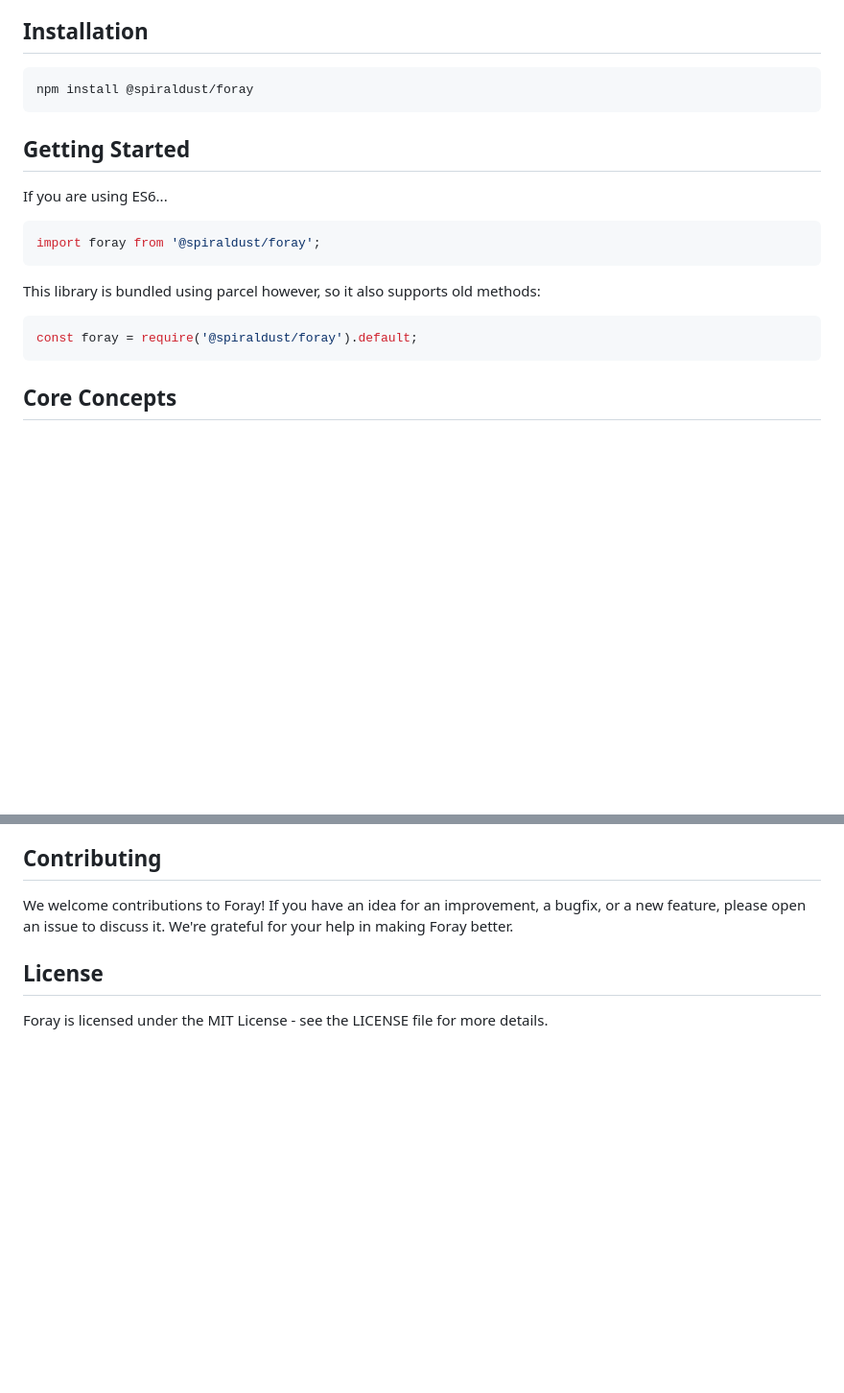
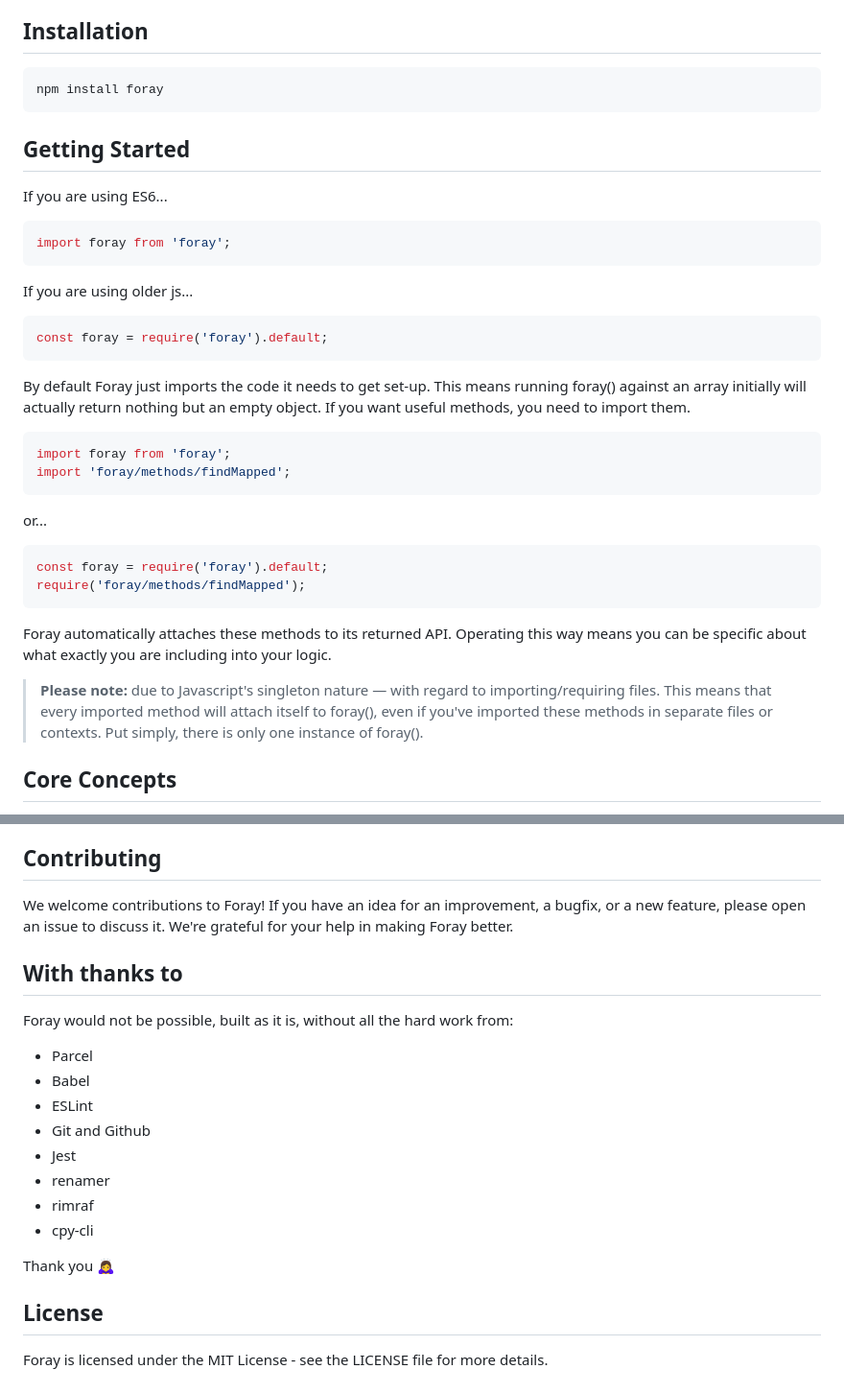
Before and after one commit to spiraldust-games/foray, a Markdown page: readme.md, 2 parts joined by grey strips. Shown at 96% size. GitHub-like rendering; blank space fills up the shorter version.

````diff
--- a/readme.md
+++ b/readme.md
@@ -11,7 +11,7 @@ It is specifically designed NOT to be a class extension of arrays, and NOT to mu
 ## Installation
 
 ```bash
-npm install @spiraldust/foray
+npm install foray
 ```
 
 ## Getting Started
@@ -19,14 +19,32 @@ npm install @spiraldust/foray
 If you are using ES6...
 
 ```javascript
-import foray from '@spiraldust/foray';
+import foray from 'foray';
 ```
 
-This library is bundled using parcel however, so it also supports old methods:
+If you are using older js...
 
 ```javascript
-const foray = require('@spiraldust/foray').default;
+const foray = require('foray').default;
 ```
+
+By default Foray just imports the code it needs to get set-up. This means running foray() against an array initially will actually return nothing but an empty object. If you want useful methods, you need to import them.
+
+```javascript
+import foray from 'foray';
+import 'foray/methods/findMapped';
+```
+
+or...
+
+```javascript
+const foray = require('foray').default;
+require('foray/methods/findMapped');
+```
+
+Foray automatically attaches these methods to its returned API. Operating this way means you can be specific about what exactly you are including into your logic.
+
+> **Please note:** due to Javascript's singleton nature — with regard to importing/requiring files. This means that every imported method will attach itself to foray(), even if you've imported these methods in separate files or contexts. Put simply, there is only one instance of foray().
 
 ## Core Concepts
 
@@ -171,6 +148,21 @@ This will run the lint and the tests.
 
 We welcome contributions to Foray! If you have an idea for an improvement, a bugfix, or a new feature, please open an issue to discuss it. We're grateful for your help in making Foray better.
 
+## With thanks to
+
+Foray would not be possible, built as it is, without all the hard work from:
+
+- Parcel
+- Babel
+- ESLint
+- Git and Github
+- Jest
+- renamer
+- rimraf
+- cpy-cli
+
+Thank you 🙇‍♀️
+
 ## License
 
 Foray is licensed under the MIT License - see the LICENSE file for more details.
````
Also changed, not shown: other parts of readme.md (+13 -54 lines).
